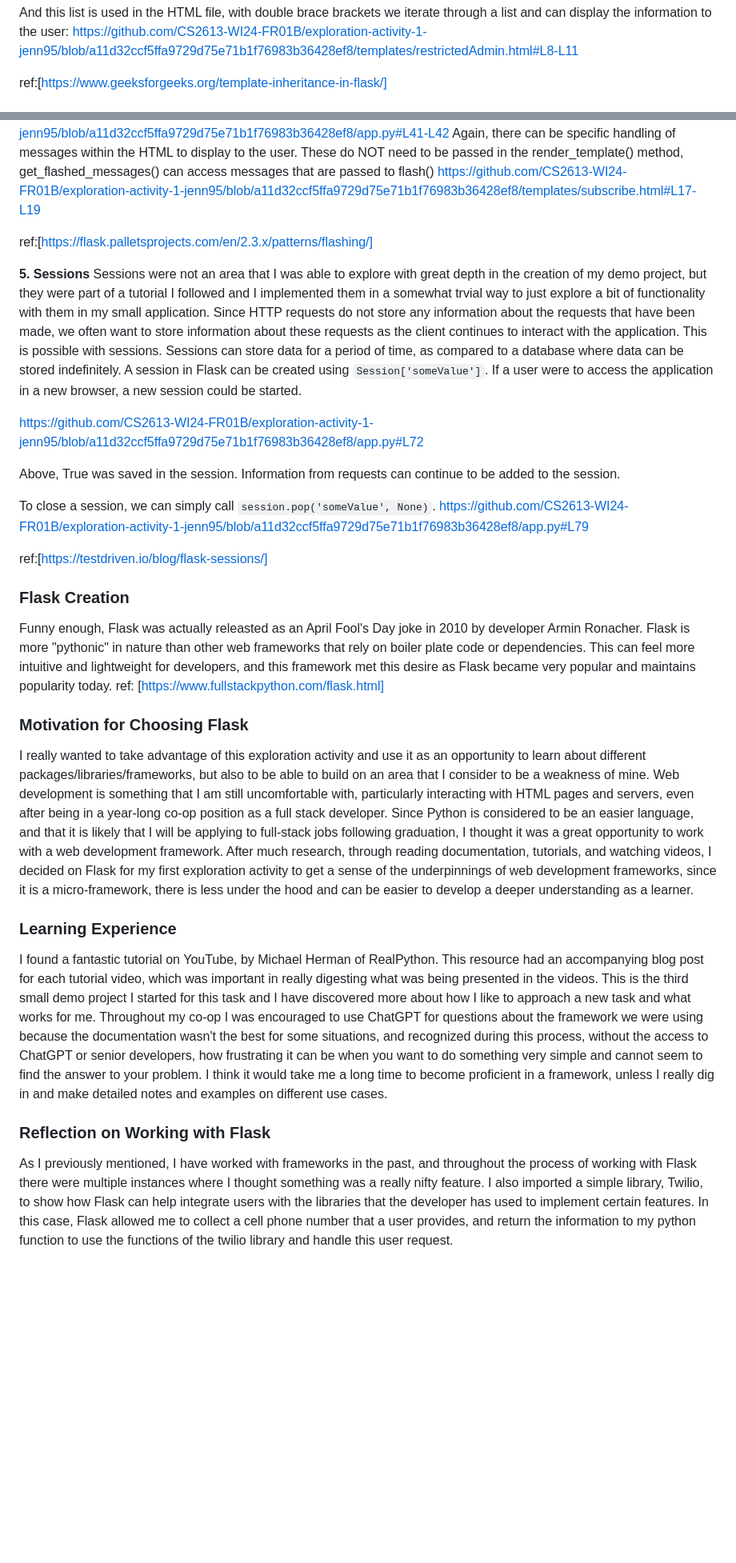
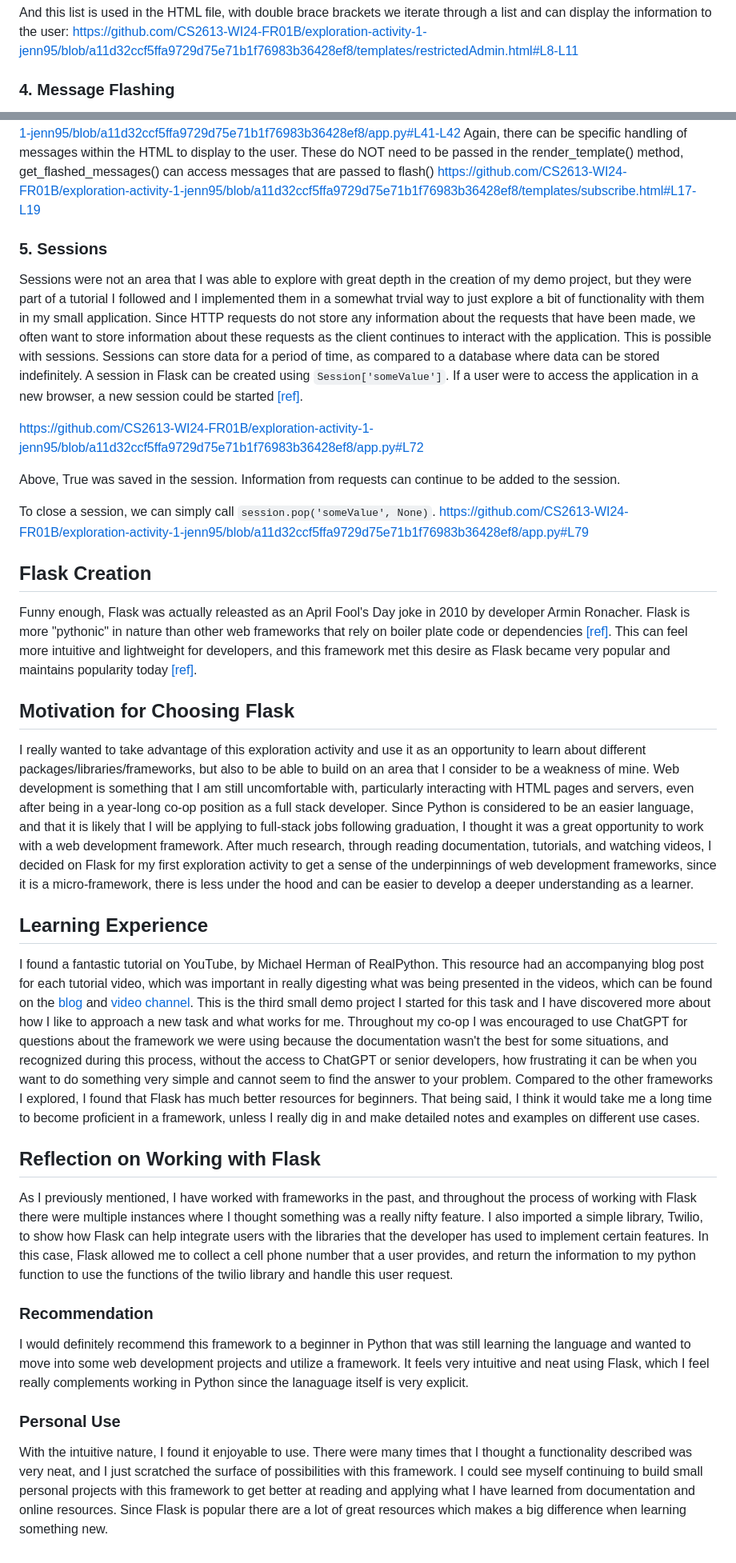
Before and after one commit to CS2613-WI24-FR01B/exploration-activity-1-jenn95, a Markdown page: FlaskOverview.md, 2 parts joined by grey strips. Shown at 80% size. Drawn GitHub-style; blank space fills up the shorter version.

```diff
--- a/FlaskOverview.md
+++ b/FlaskOverview.md
@@ -83,5 +78,5 @@ And this list is used in the HTML file, with double brace brackets we iterate th
 https://github.com/CS2613-WI24-FR01B/exploration-activity-1-jenn95/blob/a11d32ccf5ffa9729d75e71b1f76983b36428ef8/templates/restrictedAdmin.html#L8-L11
 
 
-ref:[https://www.geeksforgeeks.org/template-inheritance-in-flask/]
+### **4. Message Flashing**
 
@@ -92,10 +85,9 @@ https://github.com/CS2613-WI24-FR01B/exploration-activity-1-jenn95/blob/a11d32cc
 Again, there can be specific handling of messages within the HTML to display to the user. These do NOT need to be passed in the render_template() method, get_flashed_messages() can access messages that are passed to flash()
 https://github.com/CS2613-WI24-FR01B/exploration-activity-1-jenn95/blob/a11d32ccf5ffa9729d75e71b1f76983b36428ef8/templates/subscribe.html#L17-L19
 
-ref:[https://flask.palletsprojects.com/en/2.3.x/patterns/flashing/]
 
-**5. Sessions**
-Sessions were not an area that I was able to explore with great depth in the creation of my demo project, but they were part of a tutorial I followed and I implemented them in a somewhat trvial way to just explore a bit of functionality with them in my small application. Since HTTP requests do not store any information about the requests that have been made, we often want to store information about these requests as the client continues to interact with the application. This is possible with sessions. Sessions can store data for a period of time, as compared to a database where data can be stored indefinitely. A session in Flask can be created using `Session['someValue']`. If a user were to access the application in a new browser, a new session could be started.
+### **5. Sessions**
+Sessions were not an area that I was able to explore with great depth in the creation of my demo project, but they were part of a tutorial I followed and I implemented them in a somewhat trvial way to just explore a bit of functionality with them in my small application. Since HTTP requests do not store any information about the requests that have been made, we often want to store information about these requests as the client continues to interact with the application. This is possible with sessions. Sessions can store data for a period of time, as compared to a database where data can be stored indefinitely. A session in Flask can be created using `Session['someValue']`. If a user were to access the application in a new browser, a new session could be started [[ref]](https://testdriven.io/blog/flask-sessions/).
 
 https://github.com/CS2613-WI24-FR01B/exploration-activity-1-jenn95/blob/a11d32ccf5ffa9729d75e71b1f76983b36428ef8/app.py#L72
 
@@ -104,19 +96,22 @@ Above, True was saved in the session. Information from requests can continue to
 To close a session, we can simply call `session.pop('someValue', None)`.
 https://github.com/CS2613-WI24-FR01B/exploration-activity-1-jenn95/blob/a11d32ccf5ffa9729d75e71b1f76983b36428ef8/app.py#L79
 
-ref:[https://testdriven.io/blog/flask-sessions/]
 
 
+## **Flask Creation**
+Funny enough, Flask was actually releasted as an April Fool's Day joke in 2010 by developer Armin Ronacher. Flask is more "pythonic" in nature than other web frameworks that rely on boiler plate code or dependencies [[ref]](https://www.educative.io/courses/flask-develop-web-applications-in-python/what-is-flask#Origins-of-Flask). This can feel more intuitive and lightweight for developers, and this framework met this desire as Flask became very popular and maintains popularity today [[ref]](https://www.fullstackpython.com/flask.html).
 
-### **Flask Creation**
-Funny enough, Flask was actually releasted as an April Fool's Day joke in 2010 by developer Armin Ronacher. Flask is more "pythonic" in nature than other web frameworks that rely on boiler plate code or dependencies. This can feel more intuitive and lightweight for developers, and this framework met this desire as Flask became very popular and maintains popularity today.
-ref: [https://www.fullstackpython.com/flask.html]
-
-### **Motivation for Choosing Flask**
+## **Motivation for Choosing Flask**
 I really wanted to take advantage of this exploration activity and use it as an opportunity to learn about different packages/libraries/frameworks, but also to be able to build on an area that I consider to be a weakness of mine. Web development is something that I am still uncomfortable with, particularly interacting with HTML pages and servers, even after being in a year-long co-op position as a full stack developer. Since Python is considered to be an easier language, and that it is likely that I will be applying to full-stack jobs following graduation, I thought it was a great opportunity to work with a web development framework. After much research, through reading documentation, tutorials, and watching videos, I decided on Flask for my first exploration activity to get a sense of the underpinnings of web development frameworks, since it is a micro-framework, there is less under the hood and can be easier to develop a deeper understanding as a learner.
 
-### **Learning Experience**
-I found a fantastic tutorial on YouTube, by Michael Herman of RealPython. This resource had an accompanying blog post for each tutorial video, which was important in really digesting what was being presented in the videos. This is the third small demo project I started for this task and I have discovered more about how I like to approach a new task and what works for me. Throughout my co-op I was encouraged to use ChatGPT for questions about the framework we were using because the documentation wasn't the best for some situations, and recognized during this process, without the access to ChatGPT or senior developers, how frustrating it can be when you want to do something very simple and cannot seem to find the answer to your problem. I think it would take me a long time to become proficient in a framework, unless I really dig in and make detailed notes and examples on different use cases.
+## **Learning Experience**
+I found a fantastic tutorial on YouTube, by Michael Herman of RealPython. This resource had an accompanying blog post for each tutorial video, which was important in really digesting what was being presented in the videos, which can be found on the [blog](https://realpython.com/introduction-to-flask-part-1-setting-up-a-static-site/) and [video channel](https://www.youtube.com/playlist?list=PLLjmbh6XPGK4ISY747FUHXEl9lBxre4mM). This is the third small demo project I started for this task and I have discovered more about how I like to approach a new task and what works for me. Throughout my co-op I was encouraged to use ChatGPT for questions about the framework we were using because the documentation wasn't the best for some situations, and recognized during this process, without the access to ChatGPT or senior developers, how frustrating it can be when you want to do something very simple and cannot seem to find the answer to your problem. Compared to the other frameworks I explored, I found that Flask has much better resources for beginners. That being said, I think it would take me a long time to become proficient in a framework, unless I really dig in and make detailed notes and examples on different use cases.
 
-### **Reflection on Working with Flask**
+## **Reflection on Working with Flask**
 As I previously mentioned, I have worked with frameworks in the past, and throughout the process of working with Flask there were multiple instances where I thought something was a really nifty feature. I also imported a simple library, Twilio, to show how Flask can help integrate users with the libraries that the developer has used to implement certain features. In this case, Flask allowed me to collect a cell phone number that a user provides, and return the information to my python function to use the functions of the twilio library and handle this user request.
+
+### **Recommendation**
+I would definitely recommend this framework to a beginner in Python that was still learning the language and wanted to move into some web development projects and utilize a framework. It feels very intuitive and neat using Flask, which I feel really complements working in Python since the lanaguage itself is very explicit.
+
+### **Personal Use**
+With the intuitive nature, I found it enjoyable to use. There were many times that I thought a functionality described was very neat, and I just scratched the surface of possibilities with this framework. I could see myself continuing to build small personal projects with this framework to get better at reading and applying what I have learned from documentation and online resources. Since Flask is popular there are a lot of great resources which makes a big difference when learning something new.
```
Also changed, not shown: other parts of FlaskOverview.md (+16 -23 lines).
